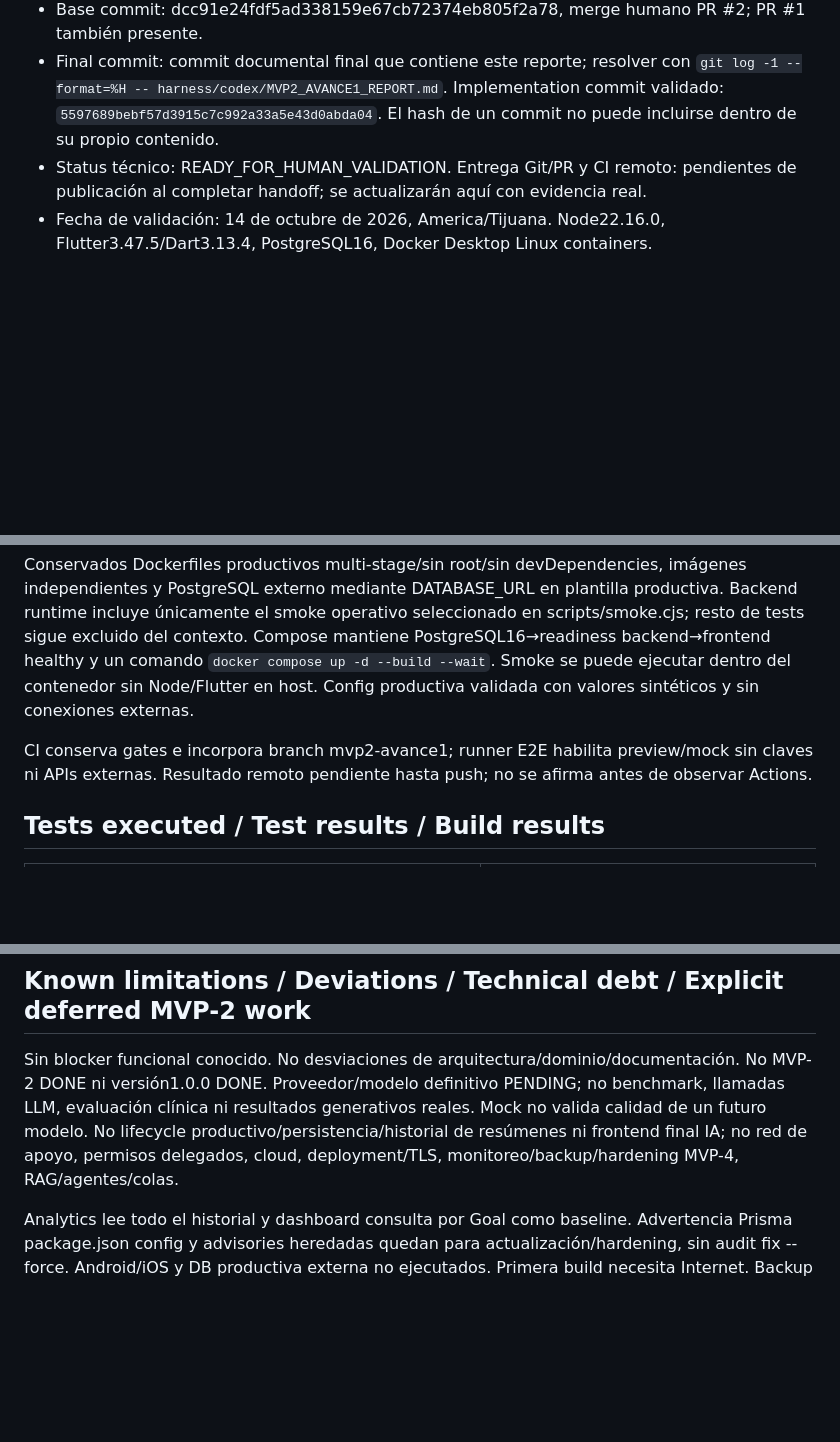
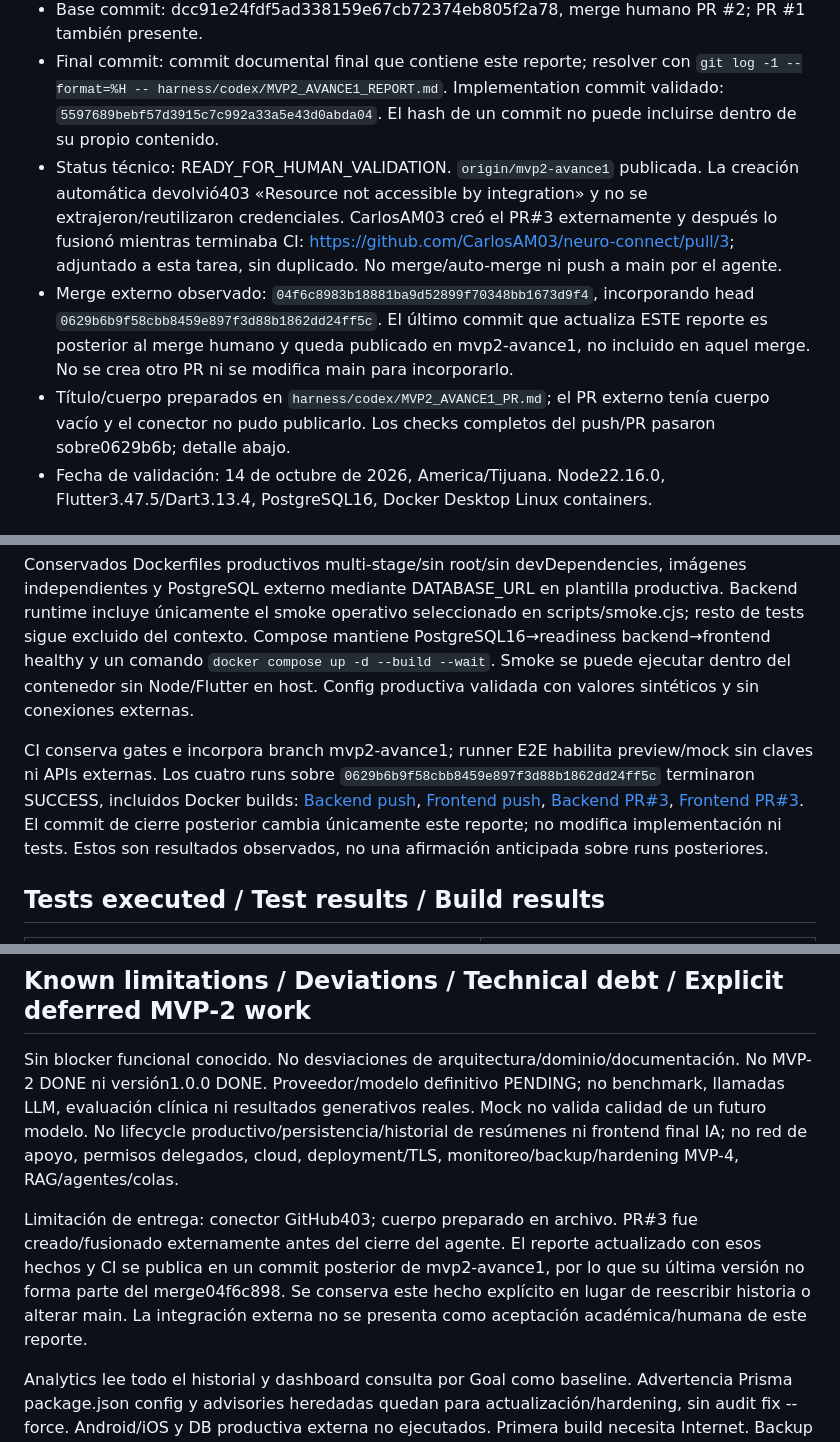
Before and after one commit to CarlosAM03/neuro-connect, a Markdown page: harness/codex/MVP2_AVANCE1_REPORT.md, 3 parts joined by grey strips. Rendered like a GitHub page; blank space fills up the shorter version.

Commit message:
docs: finalize Avance 1 CI results and external PR integration

```diff
--- a/harness/codex/MVP2_AVANCE1_REPORT.md
+++ b/harness/codex/MVP2_AVANCE1_REPORT.md
@@ -4,7 +4,9 @@
 - Branch: mvp2-avance1, creada directamente de origin/main después de fetch y fast-forward local seguro.
 - Base commit: dcc91e24fdf5ad338159e67cb72374eb805f2a78, merge humano PR #2; PR #1 también presente.
 - Final commit: commit documental final que contiene este reporte; resolver con `git log -1 --format=%H -- harness/codex/MVP2_AVANCE1_REPORT.md`. Implementation commit validado: `5597689bebf57d3915c7c992a33a5e43d0abda04`. El hash de un commit no puede incluirse dentro de su propio contenido.
-- Status técnico: READY_FOR_HUMAN_VALIDATION. Entrega Git/PR y CI remoto: pendientes de publicación al completar handoff; se actualizarán aquí con evidencia real.
+- Status técnico: READY_FOR_HUMAN_VALIDATION. `origin/mvp2-avance1` publicada. La creación automática devolvió403 «Resource not accessible by integration» y no se extrajeron/reutilizaron credenciales. CarlosAM03 creó el PR#3 externamente y después lo fusionó mientras terminaba CI: https://github.com/CarlosAM03/neuro-connect/pull/3; adjuntado a esta tarea, sin duplicado. No merge/auto-merge ni push a main por el agente.
+- Merge externo observado: `04f6c8983b18881ba9d52899f70348bb1673d9f4`, incorporando head `0629b6b9f58cbb8459e897f3d88b1862dd24ff5c`. El último commit que actualiza ESTE reporte es posterior al merge humano y queda publicado en mvp2-avance1, no incluido en aquel merge. No se crea otro PR ni se modifica main para incorporarlo.
+- Título/cuerpo preparados en `harness/codex/MVP2_AVANCE1_PR.md`; el PR externo tenía cuerpo vacío y el conector no pudo publicarlo. Los checks completos del push/PR pasaron sobre0629b6b; detalle abajo.
 - Fecha de validación: 14 de octubre de 2026, America/Tijuana. Node22.16.0, Flutter3.47.5/Dart3.13.4, PostgreSQL16, Docker Desktop Linux containers.
 
 ## Stabilization performed
@@ -66,7 +68,7 @@ Nuevo feature backend/src/ai y método de fuente Analytics; AppModule/config/Swa
 
 Conservados Dockerfiles productivos multi-stage/sin root/sin devDependencies, imágenes independientes y PostgreSQL externo mediante DATABASE_URL en plantilla productiva. Backend runtime incluye únicamente el smoke operativo seleccionado en scripts/smoke.cjs; resto de tests sigue excluido del contexto. Compose mantiene PostgreSQL16→readiness backend→frontend healthy y un comando `docker compose up -d --build --wait`. Smoke se puede ejecutar dentro del contenedor sin Node/Flutter en host. Config productiva validada con valores sintéticos y sin conexiones externas.
 
-CI conserva gates e incorpora branch mvp2-avance1; runner E2E habilita preview/mock sin claves ni APIs externas. Resultado remoto pendiente hasta push; no se afirma antes de observar Actions.
+CI conserva gates e incorpora branch mvp2-avance1; runner E2E habilita preview/mock sin claves ni APIs externas. Los cuatro runs sobre `0629b6b9f58cbb8459e897f3d88b1862dd24ff5c` terminaron SUCCESS, incluidos Docker builds: [Backend push](https://github.com/CarlosAM03/neuro-connect/actions/runs/38672155115), [Frontend push](https://github.com/CarlosAM03/neuro-connect/actions/runs/38672155131), [Backend PR#3](https://github.com/CarlosAM03/neuro-connect/actions/runs/38672339972), [Frontend PR#3](https://github.com/CarlosAM03/neuro-connect/actions/runs/38672340014). El commit de cierre posterior cambia únicamente este reporte; no modifica implementación ni tests. Estos son resultados observados, no una afirmación anticipada sobre runs posteriores.
 
 ## Tests executed / Test results / Build results
 
@@ -114,6 +116,8 @@ Evidencias: docs/evidence/avance1/dashboard-chart.png y ai-preview.json. Test de
 ## Known limitations / Deviations / Technical debt / Explicit deferred MVP-2 work
 
 Sin blocker funcional conocido. No desviaciones de arquitectura/dominio/documentación. No MVP-2 DONE ni versión1.0.0 DONE. Proveedor/modelo definitivo PENDING; no benchmark, llamadas LLM, evaluación clínica ni resultados generativos reales. Mock no valida calidad de un futuro modelo. No lifecycle productivo/persistencia/historial de resúmenes ni frontend final IA; no red de apoyo, permisos delegados, cloud, deployment/TLS, monitoreo/backup/hardening MVP-4, RAG/agentes/colas.
+
+Limitación de entrega: conector GitHub403; cuerpo preparado en archivo. PR#3 fue creado/fusionado externamente antes del cierre del agente. El reporte actualizado con esos hechos y CI se publica en un commit posterior de mvp2-avance1, por lo que su última versión no forma parte del merge04f6c898. Se conserva este hecho explícito en lugar de reescribir historia o alterar main. La integración externa no se presenta como aceptación académica/humana de este reporte.
 
 Analytics lee todo el historial y dashboard consulta por Goal como baseline. Advertencia Prisma package.json config y advisories heredadas quedan para actualización/hardening, sin audit fix --force. Android/iOS y DB productiva externa no ejecutados. Primera build necesita Internet. Backup IPC local de cero bytes permanece preservado fuera del repo. Docs/AVANCE-1.md tiene exactamente seis secciones académicas y marca retroalimentación/valoración humana con [PENDIENTE DE VALIDACIÓN DEL AUTOR]; no PDF final ni porcentajes globales artificiales.
 
```
